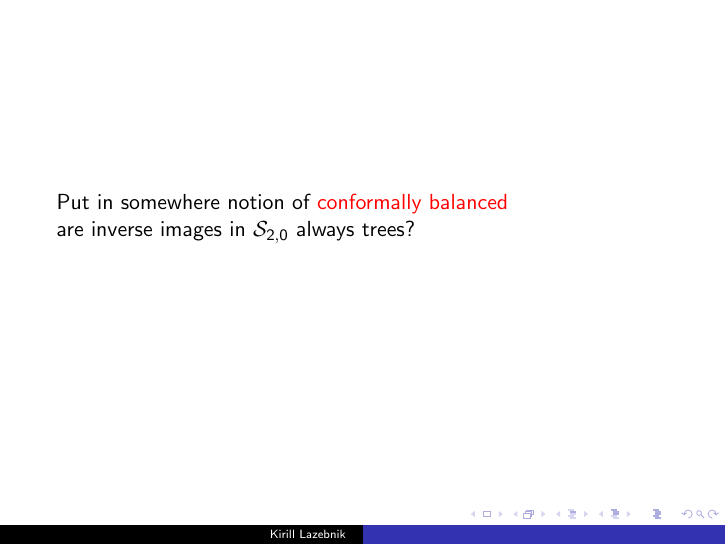
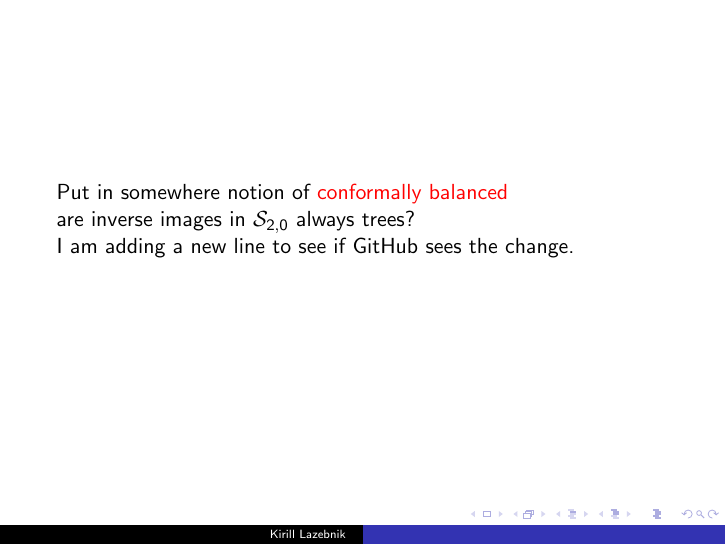
Before and after one commit to anonymouskirill/montana_presentation, LaTeX slides (Montana.tex): page 24 of 25. Compiled offline with pdfLaTeX.

Commit message:
test commit

```diff
--- a/Montana.tex
+++ b/Montana.tex
@@ -379,6 +379,8 @@ Put in somewhere notion of {\color{red} conformally balanced}
 
 are inverse images in $\mathcal{S}_{2,0}$ always trees?
 
+I am adding a new line to see if GitHub sees the change.
+
 \end{frame}
 %----------------------------------------------------------------------------------------
 
```
